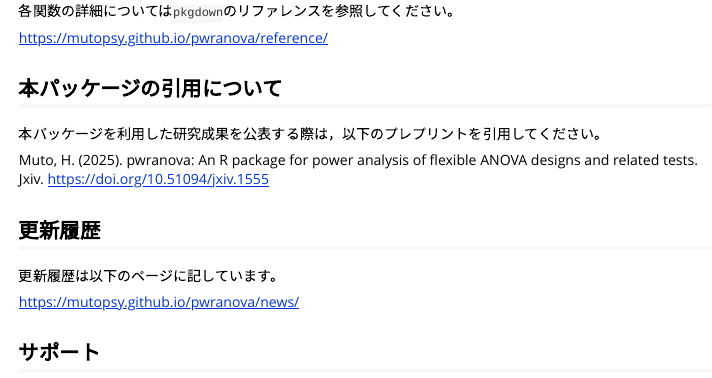
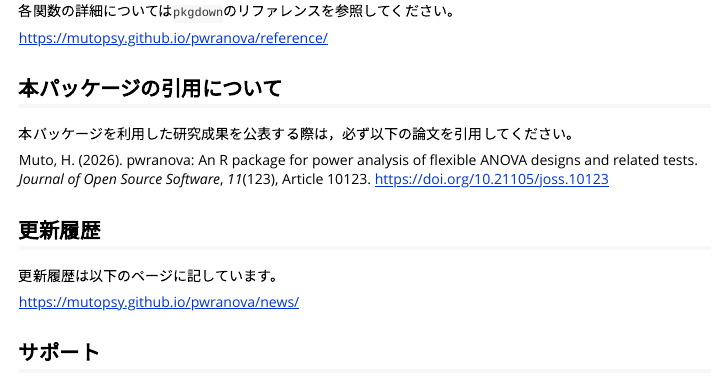
Before and after one commit to mutopsy/pwranova, an R Markdown document (vignettes/README.ja.Rmd): the page in a window 1100 px wide, from 4580 px down. Rendered offline with R 4.5, knitr and Pandoc, with nearby package versions.

```diff
--- a/vignettes/README.ja.Rmd
+++ b/vignettes/README.ja.Rmd
@@ -198,9 +198,9 @@
 
 ## 本パッケージの引用について
 
-本パッケージを利用した研究成果を公表する際は，以下のプレプリントを引用してください。
+本パッケージを利用した研究成果を公表する際は，必ず以下の論文を引用してください。
 
-Muto, H. (2025). pwranova: An R package for power analysis of flexible ANOVA designs and related tests. Jxiv.  https://doi.org/10.51094/jxiv.1555
+Muto, H. (2026). pwranova: An R package for power analysis of flexible ANOVA designs and related tests. *Journal of Open Source Software*, *11*(123), Article 10123. https://doi.org/10.21105/joss.10123
 
 ## 更新履歴
 
```
